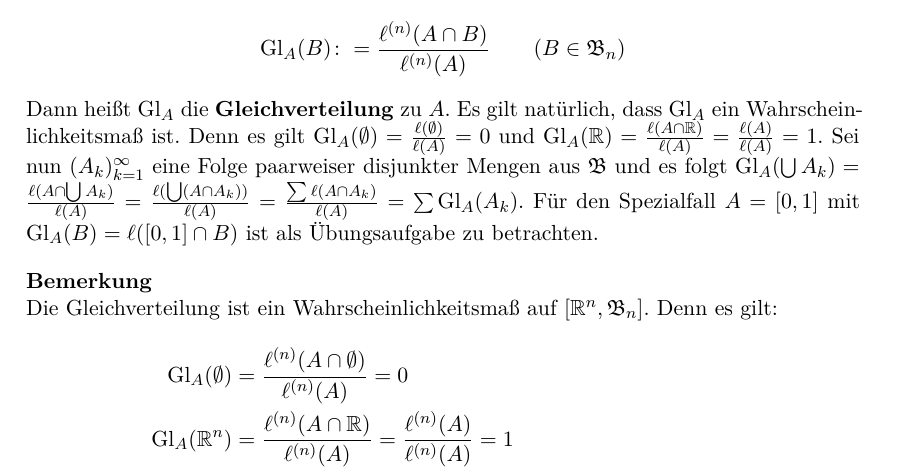
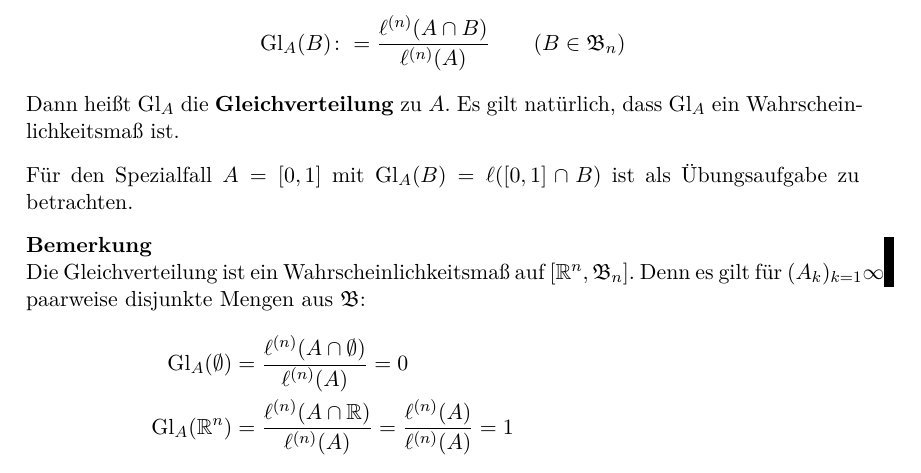
Before and after one commit to qbi/uni-skripte, a LaTeX document (fichtner-ewms/skript.tex): part of page 18 of 75, cut so that both start at the same text. Compiled offline with LaTeX, dvips and Ghostscript; the source files are stored in an older character set and shown here as Unicode; an older LaTeX class or package is replaced by its successor.

Commit message:
- Fehler und Doppeltes entfernt
git-svn-id: https://svn.lug-jena.de/uni-skripte@1035 fe66431f-f319-0410-8186-f4e9b7e7c232

```diff
--- a/fichtner-ewms/skript.tex
+++ b/fichtner-ewms/skript.tex
@@ -1016,20 +1016,17 @@ der Grundmenge $\Omega=\times_{i=1}^n \Omega_i$ zu bauen.
   \[\Gl_A(B)\colon=\frac{\ell^{(n)}(A\cap B)}{\ell^{(n)} (A)}\qquad
   (B\in\FB_n)\]
   Dann heißt $\Gl_A$ die \highl{Gleichverteilung} zu $A$. Es gilt natürlich,
-  dass $\Gl_{A}$ ein Wahrscheinlichkeitsmaß ist. Denn es gilt
-  $\Gl_{A}(\emptyset)=\frac{\ell(\emptyset)}{\ell(A)}=0$ und $\Gl_{A}(\R)=
-  \frac{\ell(A\cap \R)}{\ell(A)}= \frac{\ell(A)}{\ell(A)}=1$. Sei nun
-  $(A_{k})_{k=1}^{\infty}$ eine Folge paarweiser disjunkter Mengen aus $\FB$
-  und es folgt $\Gl_{A}(\bigcup A_{k})= \frac{\ell(A\cap \bigcup
-  A_{k})}{\ell(A)} = \frac{\ell(\bigcup (A\cap A_{k}))}{\ell(A)}= \frac{\sum
-  \ell(A\cap A_{k})}{\ell(A)}= \sum \Gl_{A} (A_{k})$. Für den Spezialfall
+  dass $\Gl_{A}$ ein Wahrscheinlichkeitsmaß ist.
+
+  Für den Spezialfall
   $A=[0,1]$ mit $\Gl_{A}(B)=\ell([0,1]\cap B)$ ist als Übungsaufgabe zu
   betrachten.
 \end{beispiel}
 
 \begin{remark}
   Die Gleichverteilung ist ein Wahrscheinlichkeitsmaß auf
-  $[\R^n,\FB_n]$. Denn es gilt:
+  $[\R^n,\FB_n]$. Denn es gilt für $(A_{k})_{k=1}\infty$ paarweise disjunkte
+  Mengen aus $\FB$:
   \begin{align*}
     \Gl_A(\emptyset)&= \frac{\ell^{(n)}(A\cap \emptyset)}{\ell^{(n)}
       (A)} =0\\
```
Also changed, not shown: fichtner-ewms/skript.tex (2 more changed lines).
